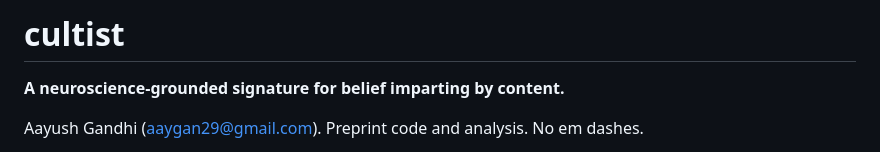
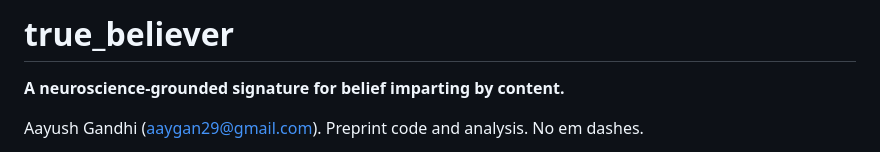
Before and after one commit to aaygan29/true_believer, a Markdown page: README.md, the part around the change. Rendered like a GitHub page.

```diff
--- a/README.md
+++ b/README.md
@@ -1,4 +1,4 @@
-# cultist
+# true_believer
 
 **A neuroscience-grounded signature for belief imparting by content.**
 
```
